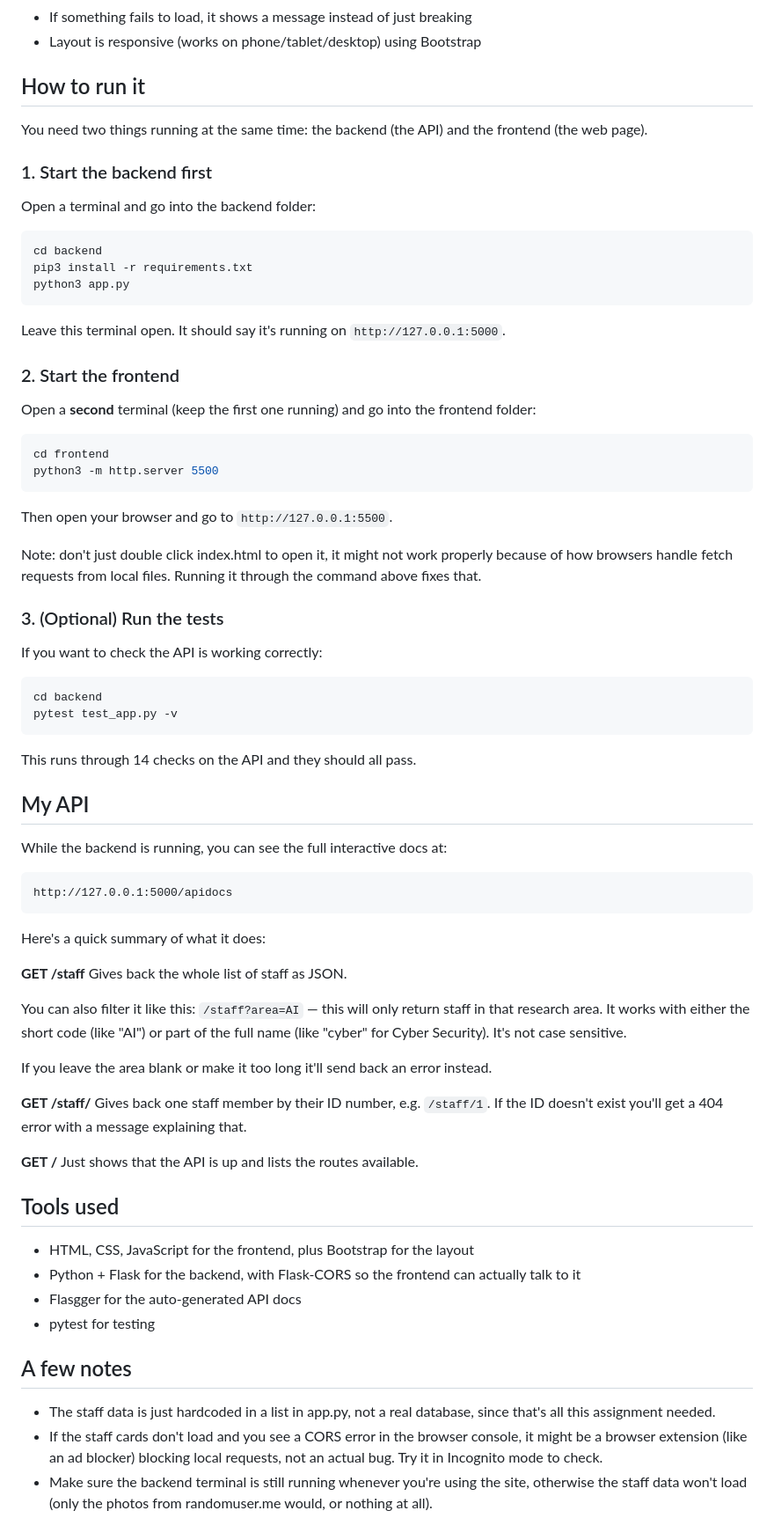
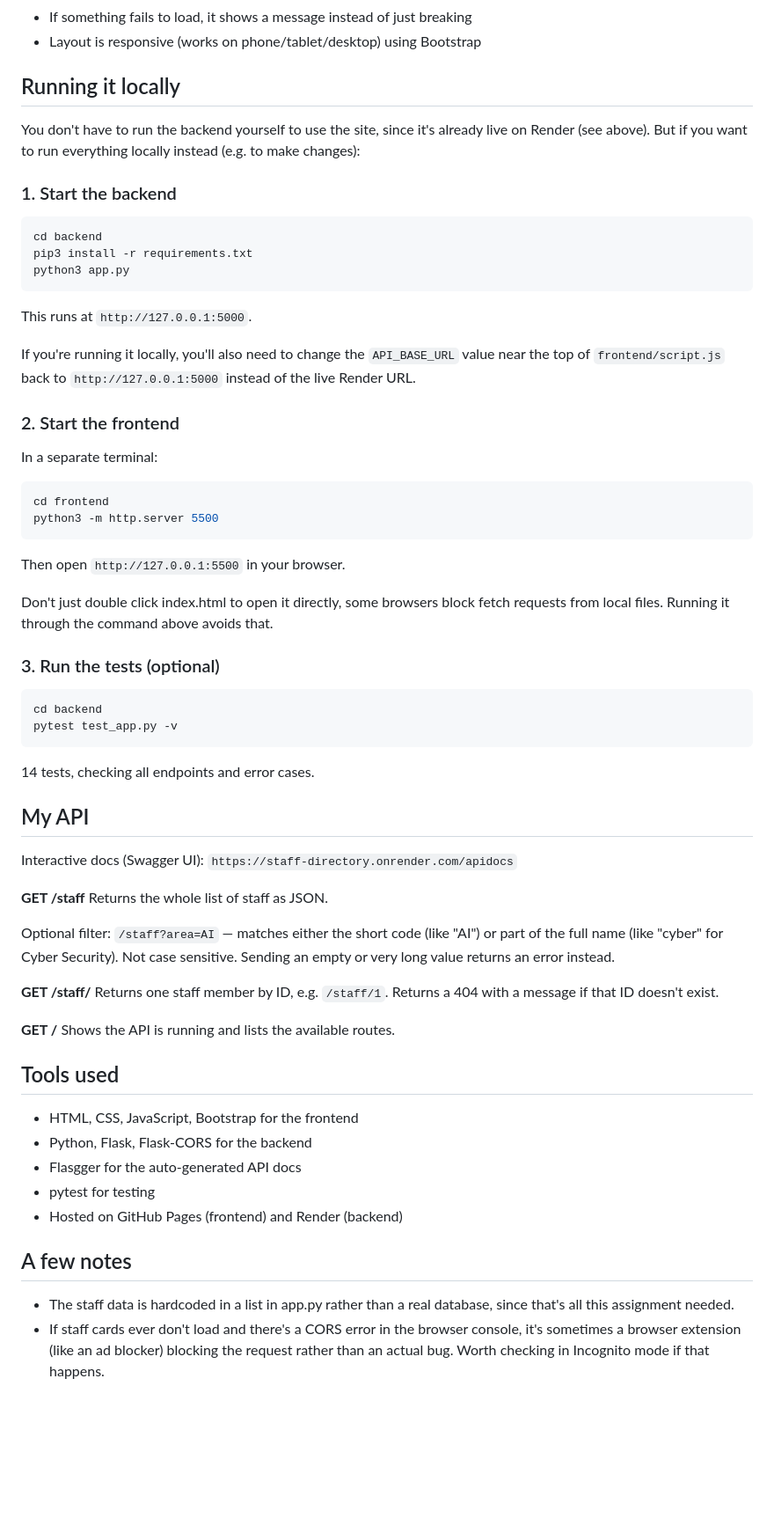
Before and after one commit to Sultan704/staff-directory, a Markdown page: README.md, the part around one of its changes. Shown at 88% size. Rendered like a GitHub page; blank space fills up the shorter version.

````diff
--- a/README.md
+++ b/README.md
@@ -29,13 +42,12 @@ staff-directory/
 - If something fails to load, it shows a message instead of just breaking
 - Layout is responsive (works on phone/tablet/desktop) using Bootstrap
 
-## How to run it
+## Running it locally
 
-You need two things running at the same time: the backend (the API) and the frontend (the web page).
+You don't have to run the backend yourself to use the site, since it's already live on Render
+(see above). But if you want to run everything locally instead (e.g. to make changes):
 
-### 1. Start the backend first
-
-Open a terminal and go into the backend folder:
+### 1. Start the backend
 
 ```bash
 cd backend
@@ -43,72 +55,65 @@ pip3 install -r requirements.txt
 python3 app.py
 ```
 
-Leave this terminal open. It should say it's running on `http://127.0.0.1:5000`.
+This runs at `http://127.0.0.1:5000`.
+
+If you're running it locally, you'll also need to change the `API_BASE_URL` value near the top
+of `frontend/script.js` back to `http://127.0.0.1:5000` instead of the live Render URL.
 
 ### 2. Start the frontend
 
-Open a **second** terminal (keep the first one running) and go into the frontend folder:
+In a separate terminal:
 
 ```bash
 cd frontend
 python3 -m http.server 5500
 ```
 
-Then open your browser and go to `http://127.0.0.1:5500`.
+Then open `http://127.0.0.1:5500` in your browser.
 
-Note: don't just double click index.html to open it, it might not work properly because of how
-browsers handle fetch requests from local files. Running it through the command above fixes that.
+Don't just double click index.html to open it directly, some browsers block fetch requests from
+local files. Running it through the command above avoids that.
 
-### 3. (Optional) Run the tests
-
-If you want to check the API is working correctly:
+### 3. Run the tests (optional)
 
 ```bash
 cd backend
 pytest test_app.py -v
 ```
 
-This runs through 14 checks on the API and they should all pass.
+14 tests, checking all endpoints and error cases.
 
 ## My API
 
-While the backend is running, you can see the full interactive docs at:
-
-```
-http://127.0.0.1:5000/apidocs
-```
-
-Here's a quick summary of what it does:
+Interactive docs (Swagger UI):
+`https://staff-directory.onrender.com/apidocs`
 
 **GET /staff**
-Gives back the whole list of staff as JSON.
+Returns the whole list of staff as JSON.
 
-You can also filter it like this: `/staff?area=AI` — this will only return staff in that
-research area. It works with either the short code (like "AI") or part of the full name (like
-"cyber" for Cyber Security). It's not case sensitive.
-
-If you leave the area blank or make it too long it'll send back an error instead.
+Optional filter: `/staff?area=AI` — matches either the short code (like "AI") or part of the full
+name (like "cyber" for Cyber Security). Not case sensitive. Sending an empty or very long value
+returns an error instead.
 
 **GET /staff/<id>**
-Gives back one staff member by their ID number, e.g. `/staff/1`.
-If the ID doesn't exist you'll get a 404 error with a message explaining that.
+Returns one staff member by ID, e.g. `/staff/1`. Returns a 404 with a message if that ID doesn't
+exist.
 
 **GET /**
-Just shows that the API is up and lists the routes available.
+Shows the API is running and lists the available routes.
 
 ## Tools used
 
-- HTML, CSS, JavaScript for the frontend, plus Bootstrap for the layout
-- Python + Flask for the backend, with Flask-CORS so the frontend can actually talk to it
+- HTML, CSS, JavaScript, Bootstrap for the frontend
+- Python, Flask, Flask-CORS for the backend
 - Flasgger for the auto-generated API docs
 - pytest for testing
+- Hosted on GitHub Pages (frontend) and Render (backend)
 
 ## A few notes
 
-- The staff data is just hardcoded in a list in app.py, not a real database, since that's all
+- The staff data is hardcoded in a list in app.py rather than a real database, since that's all
   this assignment needed.
-- If the staff cards don't load and you see a CORS error in the browser console, it might be a
-  browser extension (like an ad blocker) blocking local requests, not an actual bug. Try it in
-  Incognito mode to check.
-- Make sure the backend terminal is still running whenever you're using the site, otherwise the
-  staff data won't load (only the photos from randomuser.me would, or nothing at all).
+- If staff cards ever don't load and there's a CORS error in the browser console, it's sometimes
+  a browser extension (like an ad blocker) blocking the request rather than an actual bug. Worth
+  checking in Incognito mode if that happens.
````
Also changed, not shown: other parts of README.md (+14 -1 lines).
